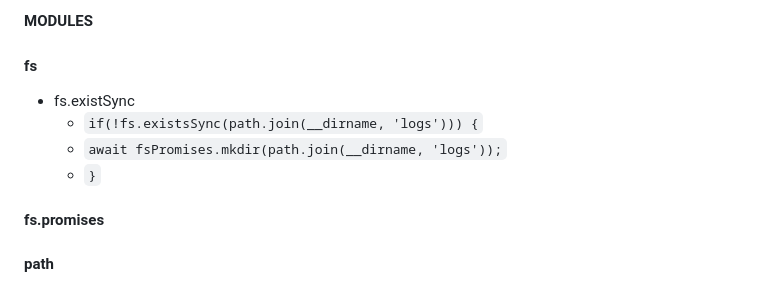
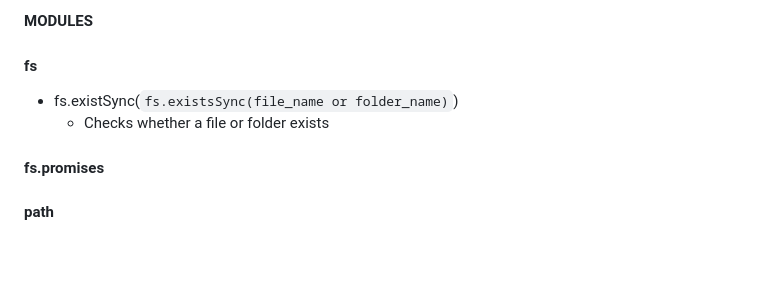
Before and after one commit to HenBarper/nodeJS_intro, a Markdown page: README.md, the part around the change. Rendered like a GitHub page; blank space fills up the shorter version.

Commit message:
Update README.md
Format fix

```diff
--- a/README.md
+++ b/README.md
@@ -120,10 +120,8 @@ ________________________________________________________________________________
 
 **MODULES**
 #### fs
-- fs.existSync
-    - `if(!fs.existsSync(path.join(__dirname, 'logs'))) {`
-    -    `await fsPromises.mkdir(path.join(__dirname, 'logs'));`
-    -    `}`
+- fs.existSync(`fs.existsSync(file_name or folder_name)`)
+    - Checks whether a file or folder exists
 
 #### fs.promises
 
```
